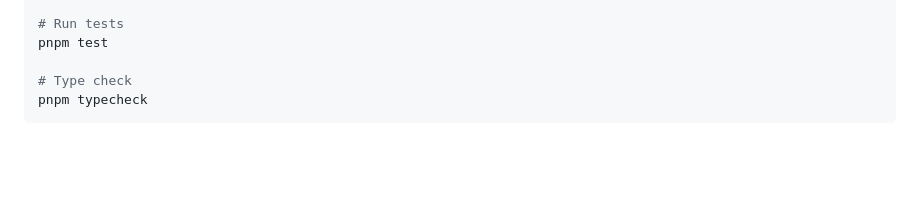
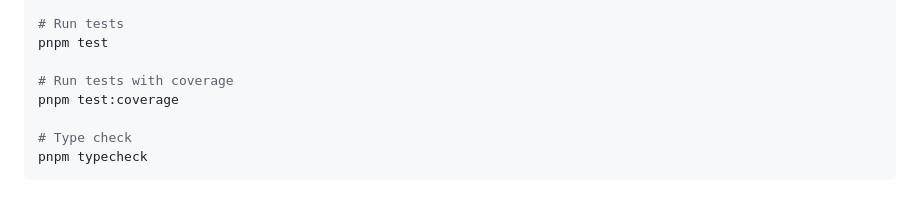
Before and after one commit to dashfy/dashfy, a Markdown page: packages/server/README.md, the part around the change. GitHub-like rendering; blank space fills up the shorter version.

Commit message:
docs: add test coverage command to server README.md

````diff
--- a/packages/server/README.md
+++ b/packages/server/README.md
@@ -750,6 +750,9 @@ pnpm dev
 # Run tests
 pnpm test
 
+# Run tests with coverage
+pnpm test:coverage
+
 # Type check
 pnpm typecheck
 ```
````
